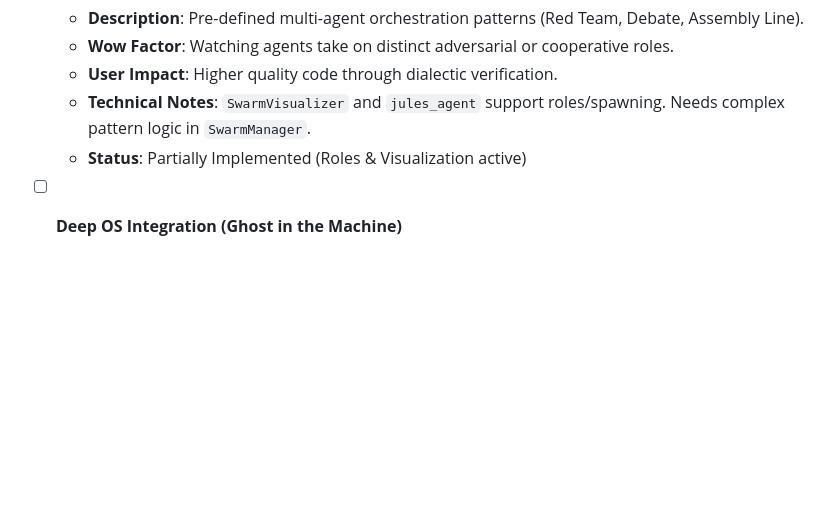
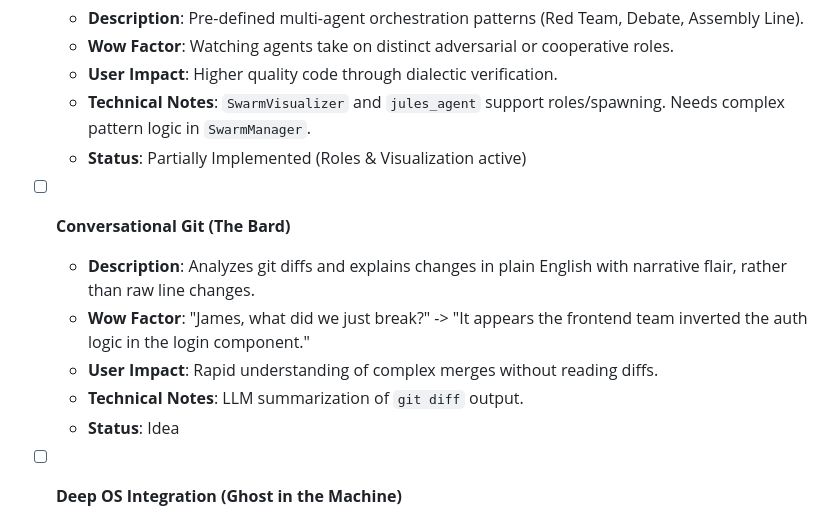
Before and after one commit to Cyberdogs7/agent_james, a Markdown page: TODO.md, the part around one of its changes. Drawn GitHub-style; blank space fills up the shorter version.

```diff
--- a/TODO.md
+++ b/TODO.md
@@ -79,6 +85,13 @@ This document serves as the single source of truth for the evolution of the A.D.
   - **Technical Notes**: `SwarmVisualizer` and `jules_agent` support roles/spawning. Needs complex pattern logic in `SwarmManager`.
   - **Status**: Partially Implemented (Roles & Visualization active)
 
+- [ ] **Conversational Git (The Bard)**
+  - **Description**: Analyzes git diffs and explains changes in plain English with narrative flair, rather than raw line changes.
+  - **Wow Factor**: "James, what did we just break?" -> "It appears the frontend team inverted the auth logic in the login component."
+  - **User Impact**: Rapid understanding of complex merges without reading diffs.
+  - **Technical Notes**: LLM summarization of `git diff` output.
+  - **Status**: Idea
+
 - [ ] **Deep OS Integration (Ghost in the Machine)**
   - **Description**: Advanced control over the operating system beyond simple app launching (window tiling, file indexing, workflow automation).
   - **Wow Factor**: Blurring the line between the assistant and the OS.
```
Also changed, not shown: other parts of TODO.md (+24 -18 lines).
